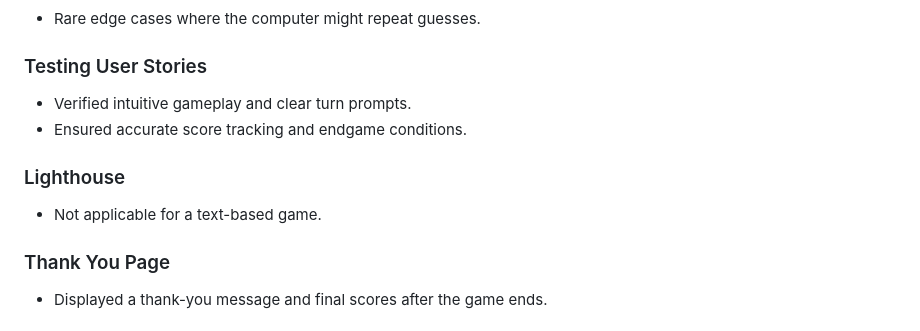
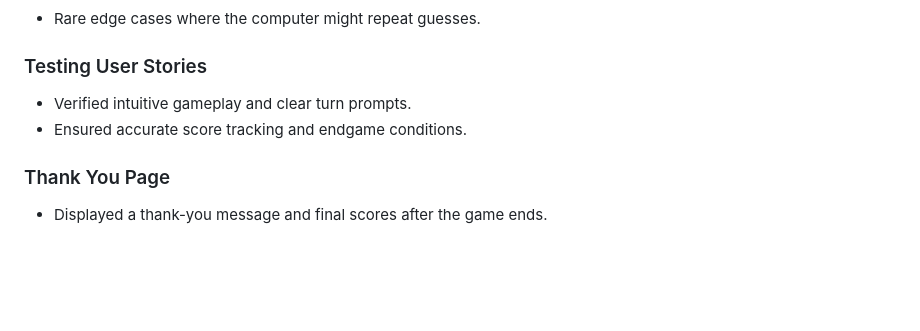
Before and after one commit to yohannes2025/LoveSandwiches, a Markdown page: README.md, the part around the change. Rendered like a GitHub page; blank space fills up the shorter version.

```diff
--- a/README.md
+++ b/README.md
@@ -102,9 +102,6 @@ Since this is a text-based game, the visual elements focus on ASCII characters.
 - Verified intuitive gameplay and clear turn prompts.
 - Ensured accurate score tracking and endgame conditions.
 
-### Lighthouse
-- Not applicable for a text-based game.
-
 ### Thank You Page
 - Displayed a thank-you message and final scores after the game ends.
 
```
